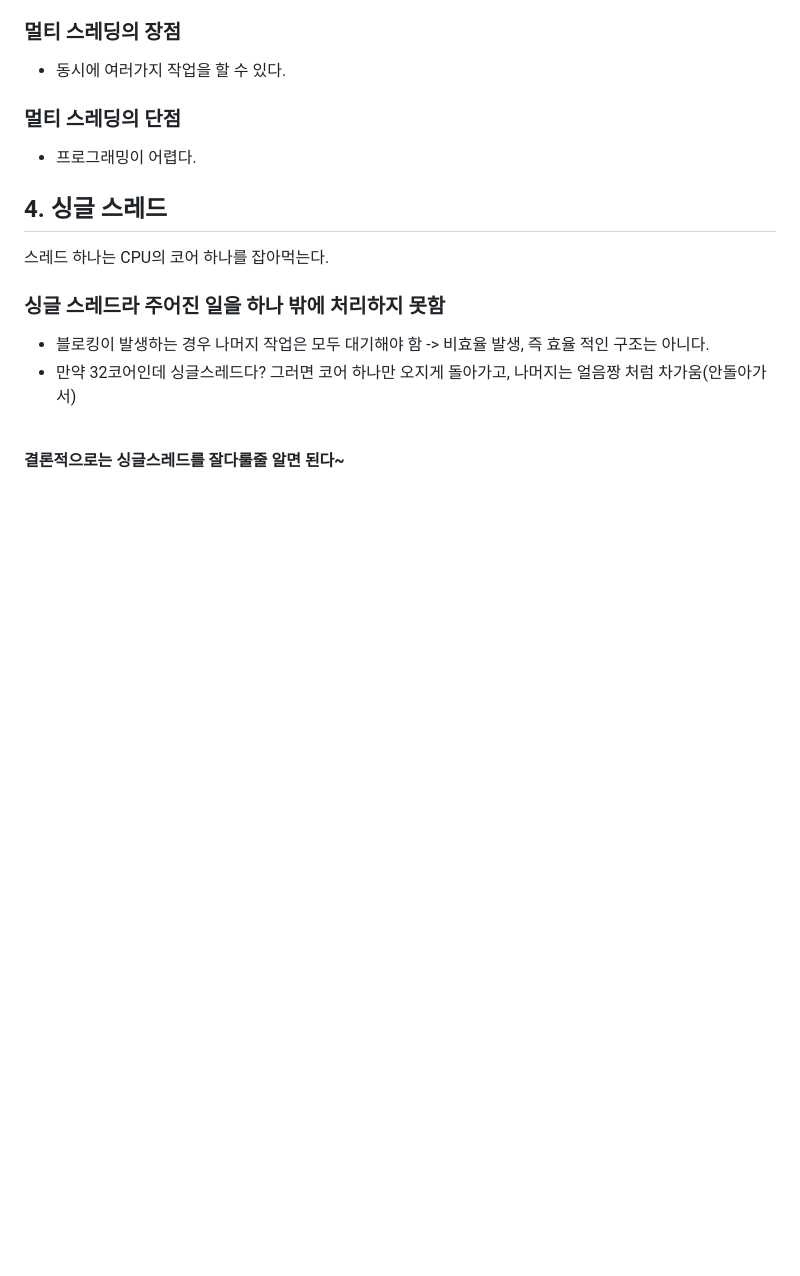
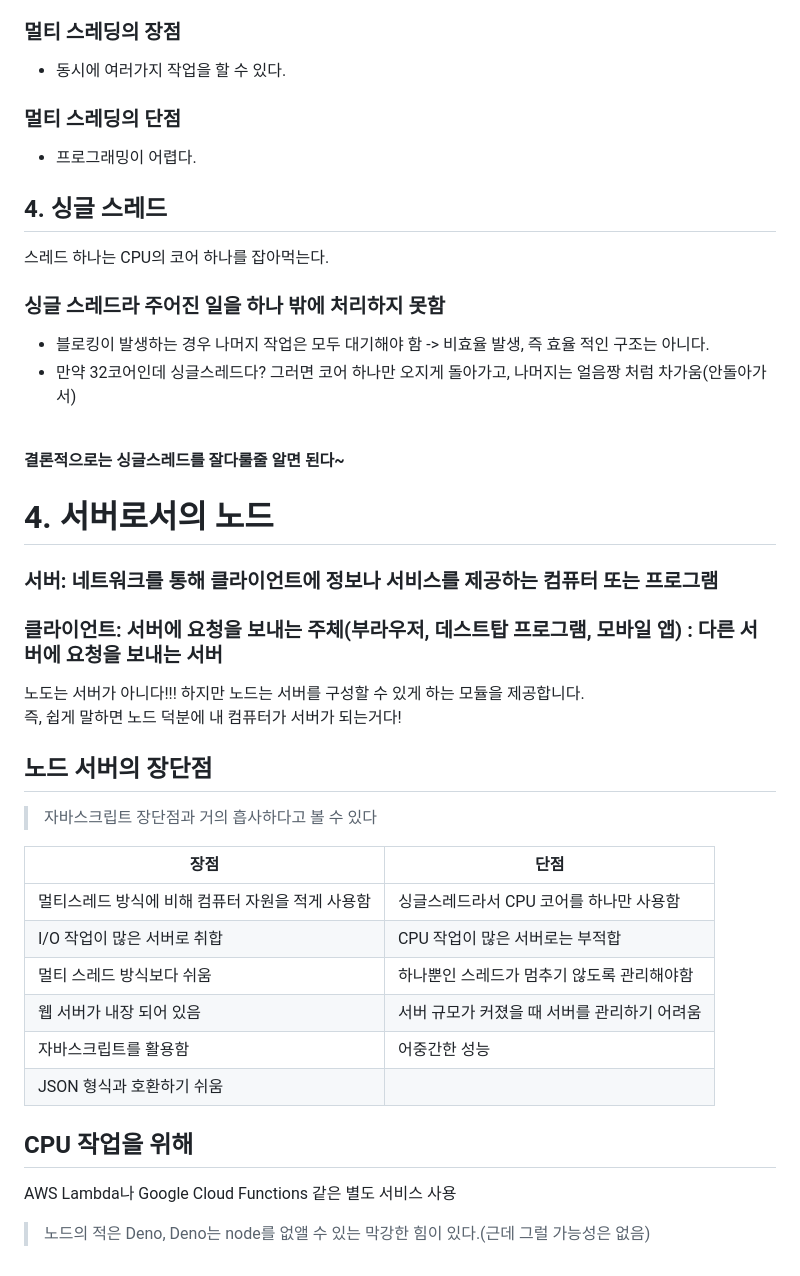
Before and after one commit to susung1107/STUDY_NodeJS, a Markdown page: 1장_Node의 정의.md, the part around the change. Drawn GitHub-style; blank space fills up the shorter version.

Commit message:
20250318_노드설명 파트 끝

```diff
--- a/1.Node의 정의.md
+++ b/1장_Node의 정의.md
@@ -98,3 +98,31 @@ Node.js는 크롬 V8 자바스크립트 엔진으로 빌드된 자바스크립
 <br>
 
 **결론적으로는 싱글스레드를 잘다룰줄 알면 된다~**
+
+# 4. 서버로서의 노드
+
+### 서버: 네트워크를 통해 클라이언트에 정보나 서비스를 제공하는 컴퓨터 또는 프로그램
+
+### 클라이언트: 서버에 요청을 보내는 주체(부라우저, 데스트탑 프로그램, 모바일 앱) : 다른 서버에 요청을 보내는 서버
+
+노도는 서버가 아니다!!! 하지만 노드는 서버를 구성할 수 있게 하는 모듈을 제공합니다. <br>
+<span style="color:yellow">즉, 쉽게 말하면 노드 덕분에 내 컴퓨터가 서버가 되는거다!</span>
+
+## 노드 서버의 장단점
+
+> 자바스크립트 장단점과 거의 흡사하다고 볼 수 있다
+
+| 장점                                             | 단점                                         |
+| ------------------------------------------------ | -------------------------------------------- |
+| 멀티스레드 방식에 비해 컴퓨터 자원을 적게 사용함 | 싱글스레드라서 CPU 코어를 하나만 사용함      |
+| I/O 작업이 많은 서버로 취합                      | CPU 작업이 많은 서버로는 부적합              |
+| 멀티 스레드 방식보다 쉬움                        | 하나뿐인 스레드가 멈추기 않도록 관리해야함   |
+| 웹 서버가 내장 되어 있음                         | 서버 규모가 커졌을 때 서버를 관리하기 어려움 |
+| 자바스크립트를 활용함                            | 어중간한 성능                                |
+| JSON 형식과 호환하기 쉬움                        |                                              |
+
+## CPU 작업을 위해
+
+AWS Lambda나 Google Cloud Functions 같은 별도 서비스 사용
+
+> 노드의 적은 Deno, Deno는 node를 없앨 수 있는 막강한 힘이 있다.(근데 그럴 가능성은 없음)
```
